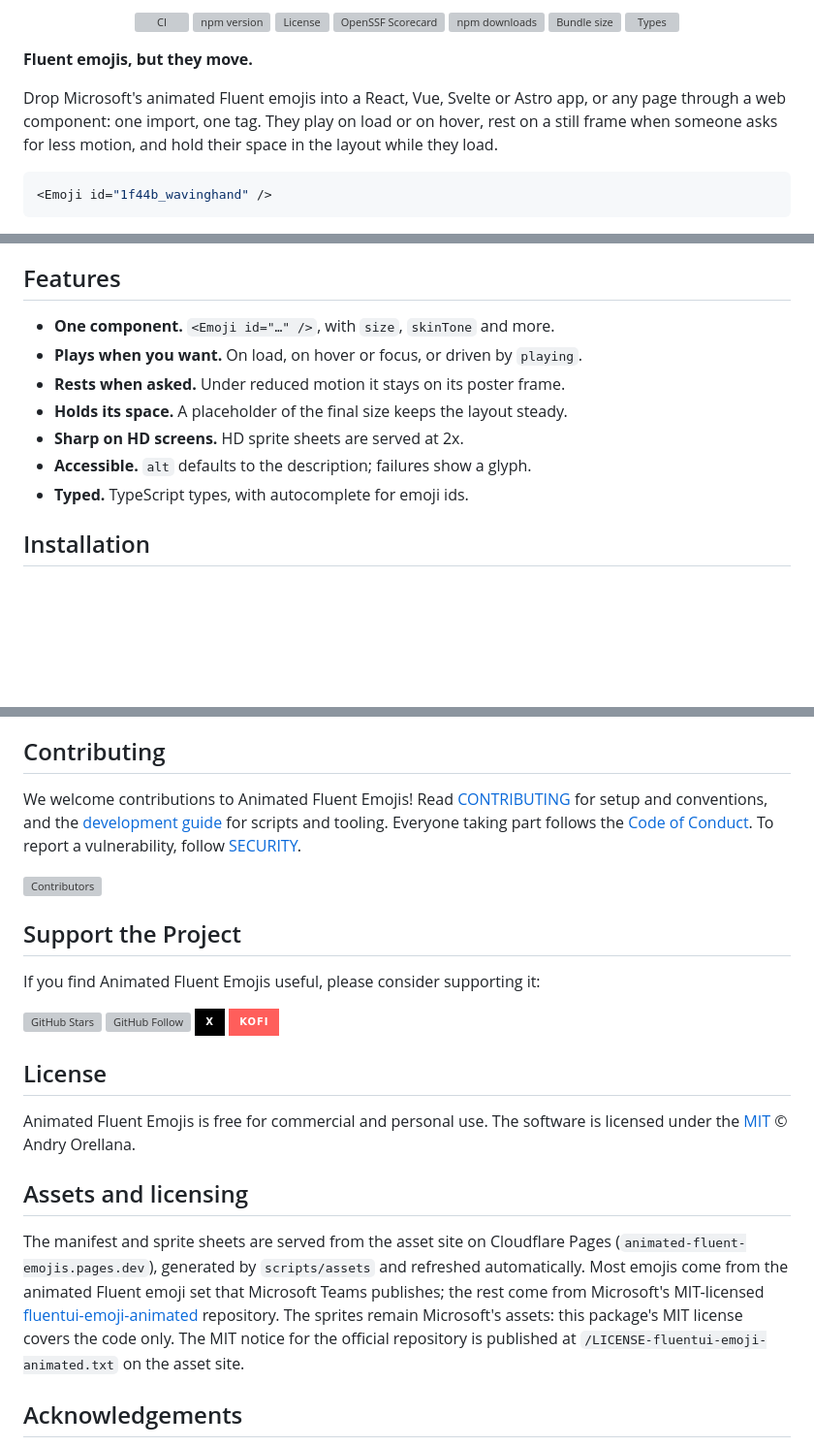
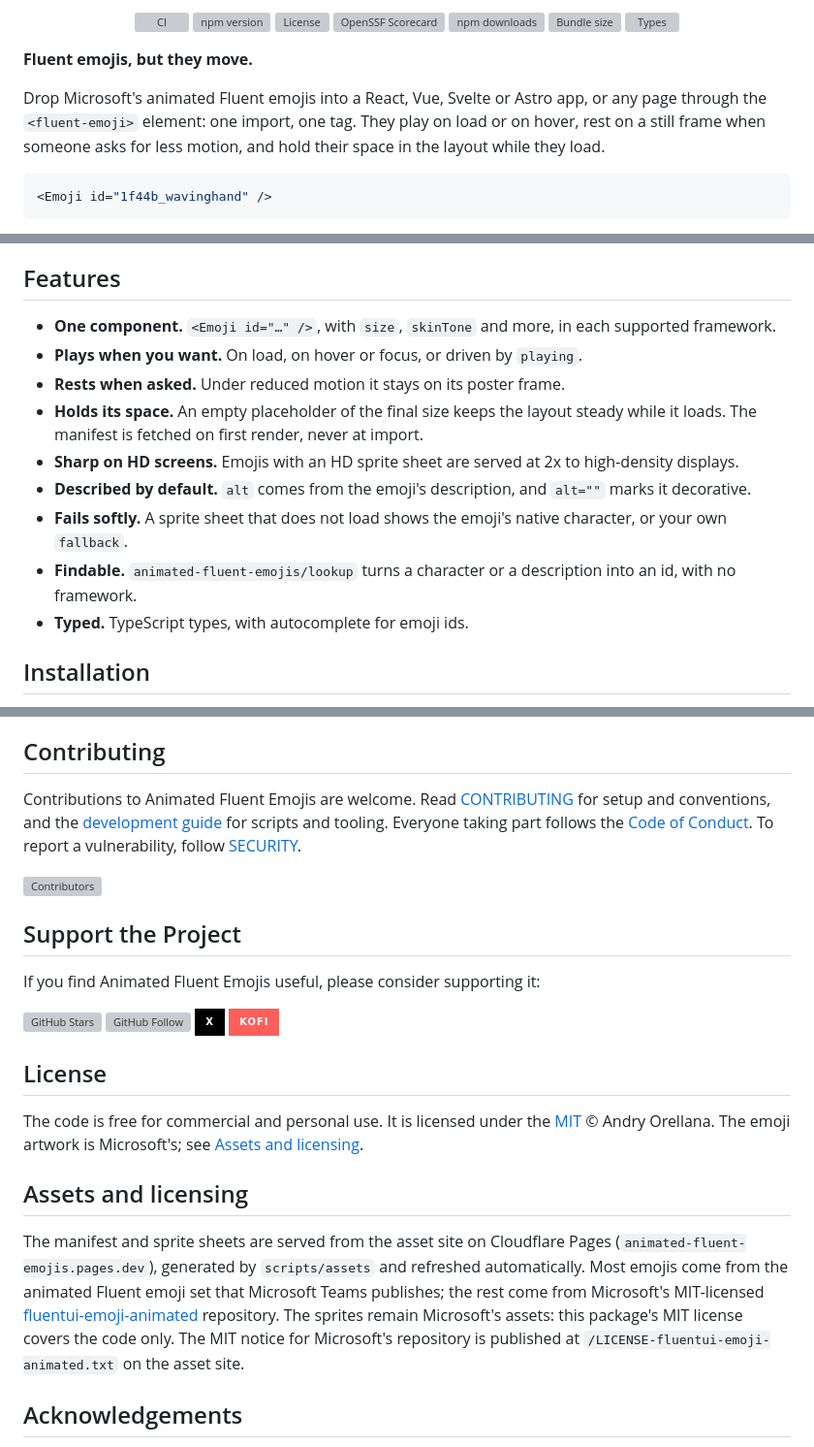
Before and after one commit to AndryOre/animated-fluent-emojis, a Markdown page: README.md, 3 parts joined by grey strips. Shown at 97% size. Rendered like a GitHub page; badges without logos; blank space fills up the shorter version; grey boxes are pictures that could not be loaded.

Commit message:
docs: 📝 align readme with the brand copy
- Restored the three animated emojis under the intro
- Replaced the features list with the nine bullets from copy.md, worded for every framework
- Removed "Accessible" and "official" from public copy and scoped the license sentence to the code
- Used "fallback glyph" and American spelling consistently

````diff
--- a/README.md
+++ b/README.md
@@ -21,9 +21,9 @@
 **Fluent emojis, but they move.**
 
 Drop Microsoft's animated Fluent emojis into a React, Vue, Svelte or Astro app,
-or any page through a web component: one import, one tag. They play on load or
-on hover, rest on a still frame when someone asks for less motion, and hold
-their space in the layout while they load.
+or any page through the `<fluent-emoji>` element: one import, one tag. They play
+on load or on hover, rest on a still frame when someone asks for less motion,
+and hold their space in the layout while they load.
 
 ```jsx
 <Emoji id="1f44b_wavinghand" />
@@ -54,12 +60,21 @@ affiliated with or endorsed by Microsoft. See
 
 ## Features
 
-- **One component.** `<Emoji id="…" />`, with `size`, `skinTone` and more.
+- **One component.** `<Emoji id="…" />`, with `size`, `skinTone` and more, in
+  each supported framework.
 - **Plays when you want.** On load, on hover or focus, or driven by `playing`.
 - **Rests when asked.** Under reduced motion it stays on its poster frame.
-- **Holds its space.** A placeholder of the final size keeps the layout steady.
-- **Sharp on HD screens.** HD sprite sheets are served at 2x.
-- **Accessible.** `alt` defaults to the description; failures show a glyph.
+- **Holds its space.** An empty placeholder of the final size keeps the layout
+  steady while it loads. The manifest is fetched on first render, never at
+  import.
+- **Sharp on HD screens.** Emojis with an HD sprite sheet are served at 2x to
+  high-density displays.
+- **Described by default.** `alt` comes from the emoji's description, and
+  `alt=""` marks it decorative.
+- **Fails softly.** A sprite sheet that does not load shows the emoji's native
+  character, or your own `fallback`.
+- **Findable.** `animated-fluent-emojis/lookup` turns a character or a
+  description into an id, with no framework.
 - **Typed.** TypeScript types, with autocomplete for emoji ids.
 
 ## Installation
@@ -188,7 +203,7 @@ and [Travel and Places](./docs/EMOJI_LIST_Travel_and_places.md).
 
 ## Contributing
 
-We welcome contributions to Animated Fluent Emojis! Read
+Contributions to Animated Fluent Emojis are welcome. Read
 [CONTRIBUTING](CONTRIBUTING.md) for setup and conventions, and the
 [development guide](docs/development.md) for scripts and tooling. Everyone
 taking part follows the [Code of Conduct](CODE_OF_CONDUCT.md). To report a
@@ -206,8 +221,9 @@ If you find Animated Fluent Emojis useful, please consider supporting it:
 
 ## License
 
-Animated Fluent Emojis is free for commercial and personal use. The software is
-licensed under the [MIT](LICENSE) © Andry Orellana.
+The code is free for commercial and personal use. It is licensed under the
+[MIT](LICENSE) © Andry Orellana. The emoji artwork is Microsoft's; see
+[Assets and licensing](#assets-and-licensing).
 
 ## Assets and licensing
 
@@ -217,7 +233,7 @@ refreshed automatically. Most emojis come from the animated Fluent emoji set
 that Microsoft Teams publishes; the rest come from Microsoft's MIT-licensed
 [fluentui-emoji-animated][Microsoft Fluent Emojis Animated] repository. The
 sprites remain Microsoft's assets: this package's MIT license covers the code
-only. The MIT notice for the official repository is published at
+only. The MIT notice for Microsoft's repository is published at
 `/LICENSE-fluentui-emoji-animated.txt` on the asset site.
 
 ## Acknowledgements
````
Also changed, not shown: other parts of README.md (+21 -15 lines).
